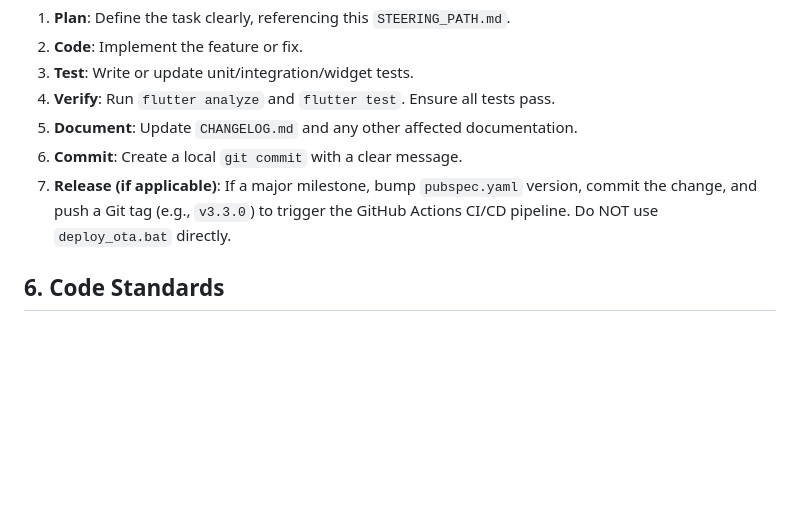
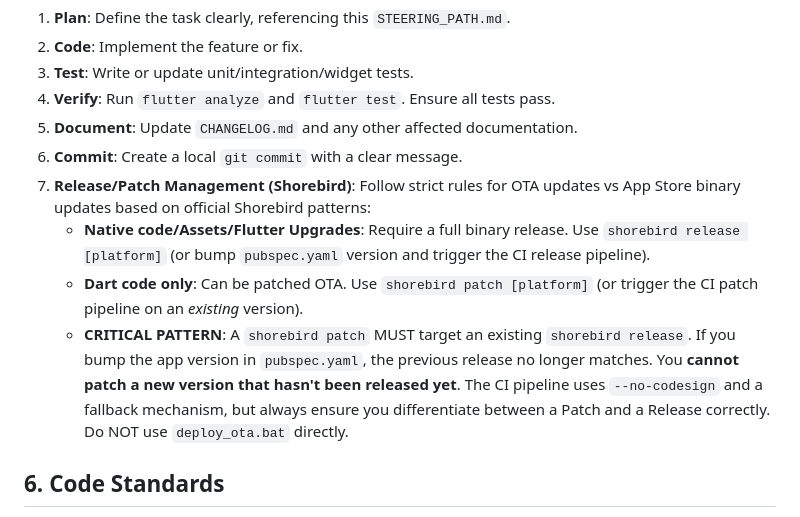
Before and after one commit to Allrounder687/it-feels-android, a Markdown page: docs/STEERING_PATH.md, the part around the change. Rendered like a GitHub page; blank space fills up the shorter version.

Commit message:
docs: add shorebird release/patch pattern to steering path

```diff
--- a/docs/STEERING_PATH.md
+++ b/docs/STEERING_PATH.md
@@ -39,7 +39,10 @@ Always follow this cycle for new features and bug fixes:
 4.  **Verify**: Run `flutter analyze` and `flutter test`. Ensure all tests pass.
 5.  **Document**: Update `CHANGELOG.md` and any other affected documentation.
 6.  **Commit**: Create a local `git commit` with a clear message.
-7.  **Release (if applicable)**: If a major milestone, bump `pubspec.yaml` version, commit the change, and push a Git tag (e.g., `v3.3.0`) to trigger the GitHub Actions CI/CD pipeline. Do NOT use `deploy_ota.bat` directly.
+7.  **Release/Patch Management (Shorebird)**: Follow strict rules for OTA updates vs App Store binary updates based on official Shorebird patterns:
+    *   **Native code/Assets/Flutter Upgrades**: Require a full binary release. Use `shorebird release [platform]` (or bump `pubspec.yaml` version and trigger the CI release pipeline).
+    *   **Dart code only**: Can be patched OTA. Use `shorebird patch [platform]` (or trigger the CI patch pipeline on an *existing* version).
+    *   **CRITICAL PATTERN**: A `shorebird patch` MUST target an existing `shorebird release`. If you bump the app version in `pubspec.yaml`, the previous release no longer matches. You **cannot patch a new version that hasn't been released yet**. The CI pipeline uses `--no-codesign` and a fallback mechanism, but always ensure you differentiate between a Patch and a Release correctly. Do NOT use `deploy_ota.bat` directly.
 
 ## 6. Code Standards
 *   **Dart Formatting**: Adhere to `flutter format`.
```
